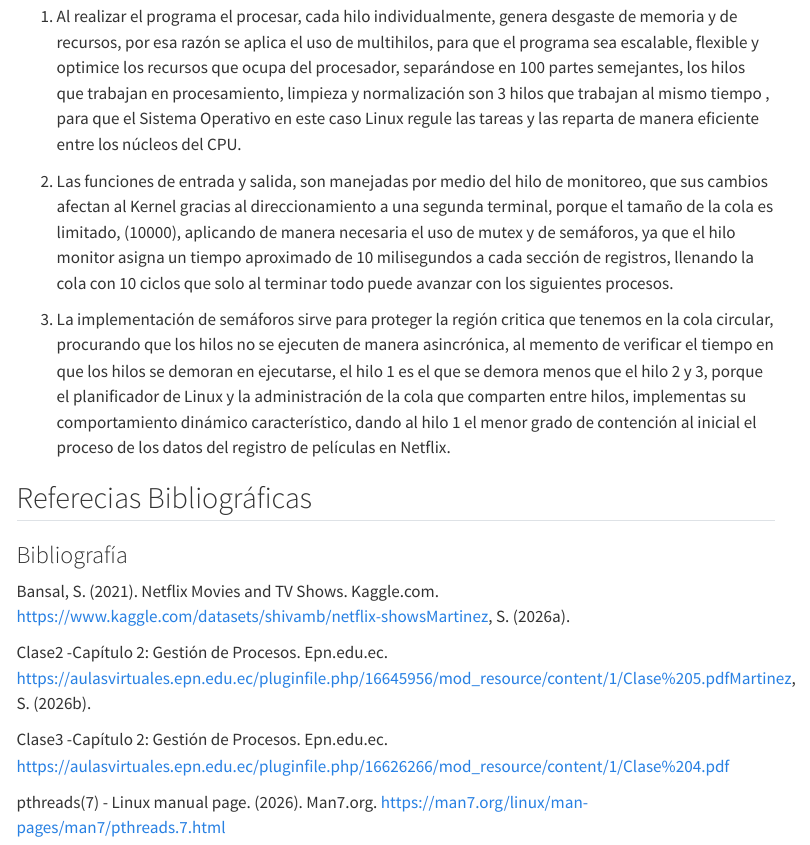
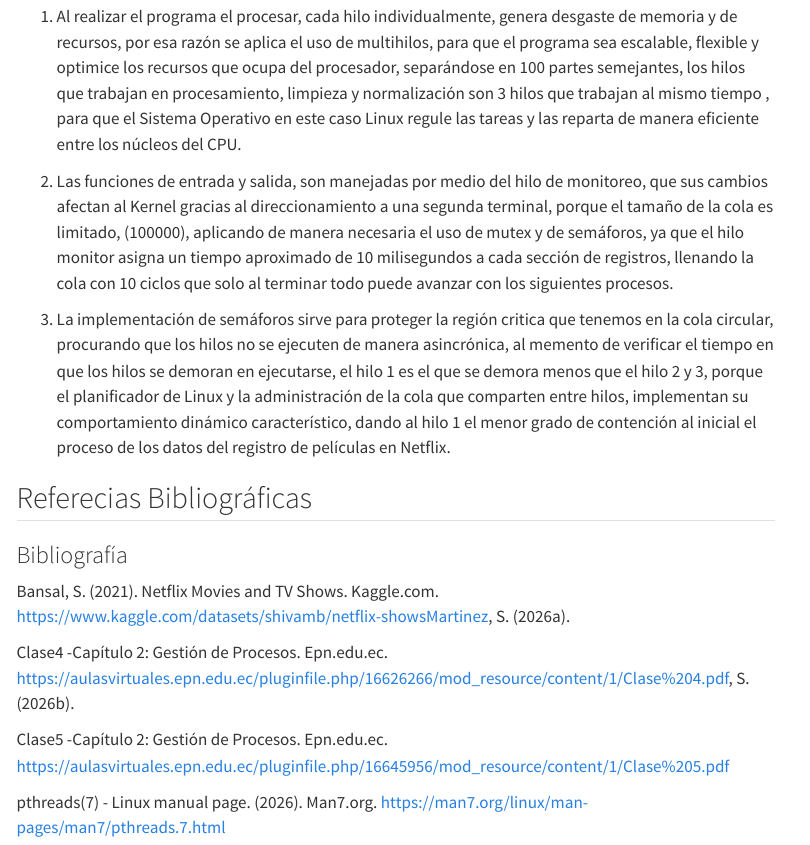
Before and after one commit to DanielTixi/Proyecto-Sistemas-Operativos-GrupoB, a Quarto document (Proyecto_Netflix_GrupoB.qmd): the page in a window 1100 px wide, from 10440 px down. Rendered offline with R 4.5, knitr and Pandoc in place of Quarto, with nearby package versions; menus at the side of the page are left out.

Commit message:
Corrección Referencias

```diff
--- a/Proyecto_Netflix_GrupoB.qmd
+++ b/Proyecto_Netflix_GrupoB.qmd
@@ -201,16 +201,16 @@ _Figura 19:  Comparativa de la carga de trabajo según el hilo_
 ## Conclusiones del proyecto
 1. Al realizar el programa el procesar, cada hilo individualmente, genera desgaste de memoria y de recursos, por esa razón se aplica el uso de multihilos, para que el programa sea escalable, flexible y optimice los recursos que ocupa del procesador, separándose en 100 partes semejantes, los hilos que trabajan en procesamiento, limpieza y normalización son 3 hilos que trabajan al mismo tiempo , para que el Sistema Operativo en este caso Linux regule las tareas y las reparta de manera eficiente entre los núcleos del CPU.
 
-2. Las funciones de entrada y salida, son manejadas por medio del hilo de monitoreo, que sus cambios afectan al Kernel gracias al direccionamiento a una segunda terminal, porque el tamaño de la cola es limitado, (10000),  aplicando de manera necesaria el uso de mutex y de semáforos, ya que el hilo monitor asigna un tiempo aproximado de 10 milisegundos a cada sección de registros, llenando la cola con 10 ciclos que solo al terminar todo puede avanzar con los siguientes procesos.
-3. La implementación de semáforos sirve para proteger la región critica que tenemos en la cola circular, procurando que los hilos no se ejecuten de manera asincrónica, al memento de verificar el tiempo en que los hilos se demoran en ejecutarse, el hilo 1 es el que se demora menos que el hilo 2 y 3, porque el planificador de Linux y la administración de la cola que comparten entre hilos, implementas su comportamiento dinámico característico,  dando al hilo 1 el menor grado de contención al inicial el proceso de los datos del registro de películas en Netflix.
+2. Las funciones de entrada y salida, son manejadas por medio del hilo de monitoreo, que sus cambios afectan al Kernel gracias al direccionamiento a una segunda terminal, porque el tamaño de la cola es limitado, (100000),  aplicando de manera necesaria el uso de mutex y de semáforos, ya que el hilo monitor asigna un tiempo aproximado de 10 milisegundos a cada sección de registros, llenando la cola con 10 ciclos que solo al terminar todo puede avanzar con los siguientes procesos.
+3. La implementación de semáforos sirve para proteger la región critica que tenemos en la cola circular, procurando que los hilos no se ejecuten de manera asincrónica, al memento de verificar el tiempo en que los hilos se demoran en ejecutarse, el hilo 1 es el que se demora menos que el hilo 2 y 3, porque el planificador de Linux y la administración de la cola que comparten entre hilos, implementan su comportamiento dinámico característico,  dando al hilo 1 el menor grado de contención al inicial el proceso de los datos del registro de películas en Netflix.
 
 ## Referecias Bibliográficas
 ### Bibliografía
 Bansal, S. (2021). Netflix Movies and TV Shows. Kaggle.com. https://www.kaggle.com/datasets/shivamb/netflix-showsMartinez, S. (2026a).
 
-Clase2 -Capítulo 2: Gestión de Procesos. Epn.edu.ec. https://aulasvirtuales.epn.edu.ec/pluginfile.php/16645956/mod_resource/content/1/Clase%205.pdfMartinez, S. (2026b).
+Clase4 -Capítulo 2: Gestión de Procesos. Epn.edu.ec. https://aulasvirtuales.epn.edu.ec/pluginfile.php/16626266/mod_resource/content/1/Clase%204.pdf, S. (2026b).
 
-Clase3 -Capítulo 2: Gestión de Procesos. Epn.edu.ec. https://aulasvirtuales.epn.edu.ec/pluginfile.php/16626266/mod_resource/content/1/Clase%204.pdf
+Clase5 -Capítulo 2: Gestión de Procesos. Epn.edu.ec. https://aulasvirtuales.epn.edu.ec/pluginfile.php/16645956/mod_resource/content/1/Clase%205.pdf
 
 pthreads(7) - Linux manual page. (2026). Man7.org. https://man7.org/linux/man-pages/man7/pthreads.7.html
 
```
